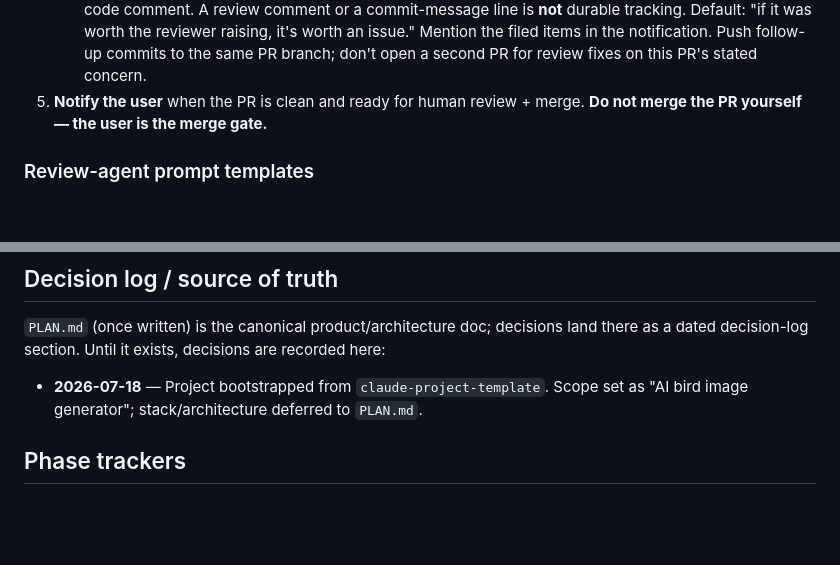
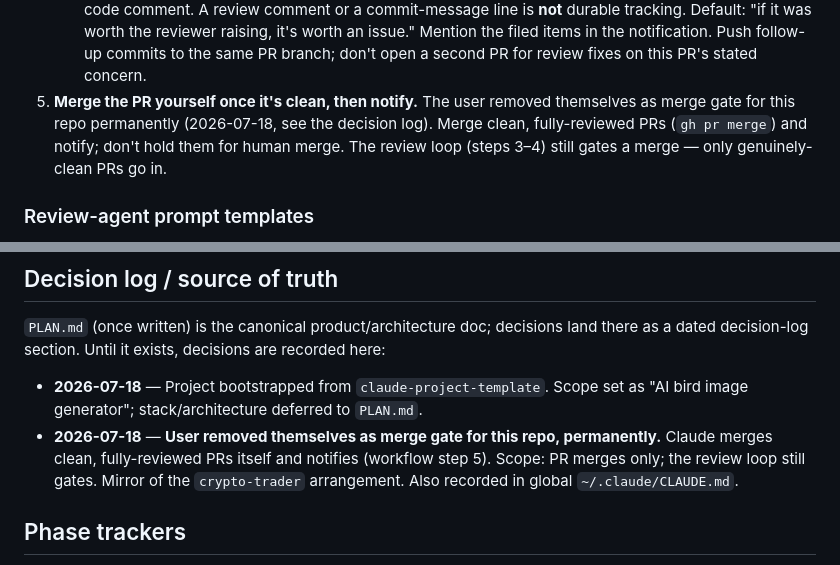
Before and after one commit to nielsfilmer/bird-painter, a Markdown page: CLAUDE.md, 2 parts joined by grey strips. Rendered like a GitHub page; blank space fills up the shorter version.

Commit message:
Record merge-gate override: Claude self-merges clean PRs on this repo
User removed themselves as merge gate for bird-painter permanently
(2026-07-18). Workflow step 5 + decision log updated; mirrored in global
~/.claude/CLAUDE.md. Review loop still gates a merge.

Co-Authored-By: Claude Fable 5 <noreply@anthropic.com>

```diff
--- a/CLAUDE.md
+++ b/CLAUDE.md
@@ -94,8 +94,11 @@ Every task ends with a pull request. Do **not** push directly to `main`.
      notification.
    Push follow-up commits to the same PR branch; don't open a second PR for
    review fixes on this PR's stated concern.
-5. **Notify the user** when the PR is clean and ready for human review + merge.
-   **Do not merge the PR yourself — the user is the merge gate.**
+5. **Merge the PR yourself once it's clean, then notify.** The user removed
+   themselves as merge gate for this repo permanently (2026-07-18, see the
+   decision log). Merge clean, fully-reviewed PRs (`gh pr merge`) and notify;
+   don't hold them for human merge. The review loop (steps 3–4) still gates a
+   merge — only genuinely-clean PRs go in.
 
 ### Review-agent prompt templates
 
@@ -249,6 +252,10 @@ recorded here:
 
 - **2026-07-18** — Project bootstrapped from `claude-project-template`. Scope
   set as "AI bird image generator"; stack/architecture deferred to `PLAN.md`.
+- **2026-07-18** — **User removed themselves as merge gate for this repo,
+  permanently.** Claude merges clean, fully-reviewed PRs itself and notifies
+  (workflow step 5). Scope: PR merges only; the review loop still gates. Mirror
+  of the `crypto-trader` arrangement. Also recorded in global `~/.claude/CLAUDE.md`.
 
 ## Phase trackers
 
```
